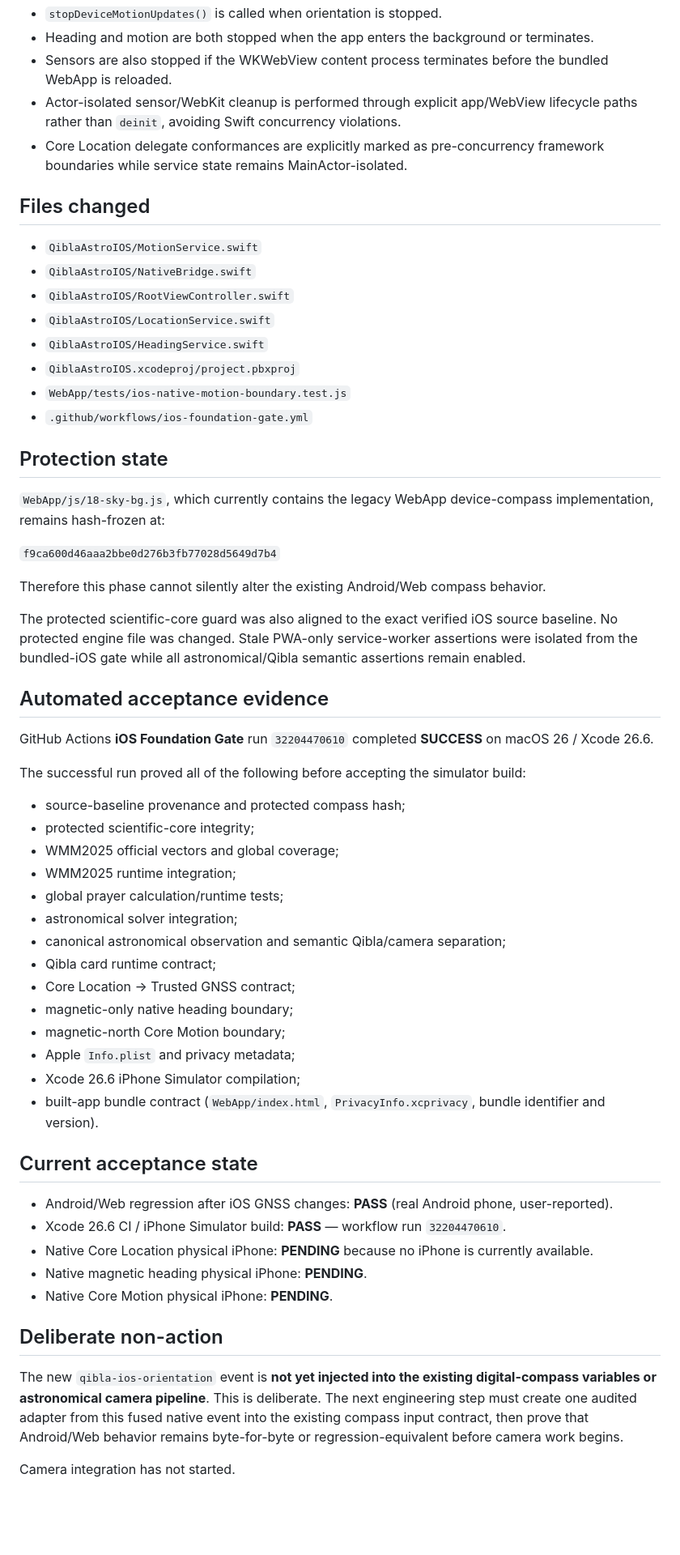
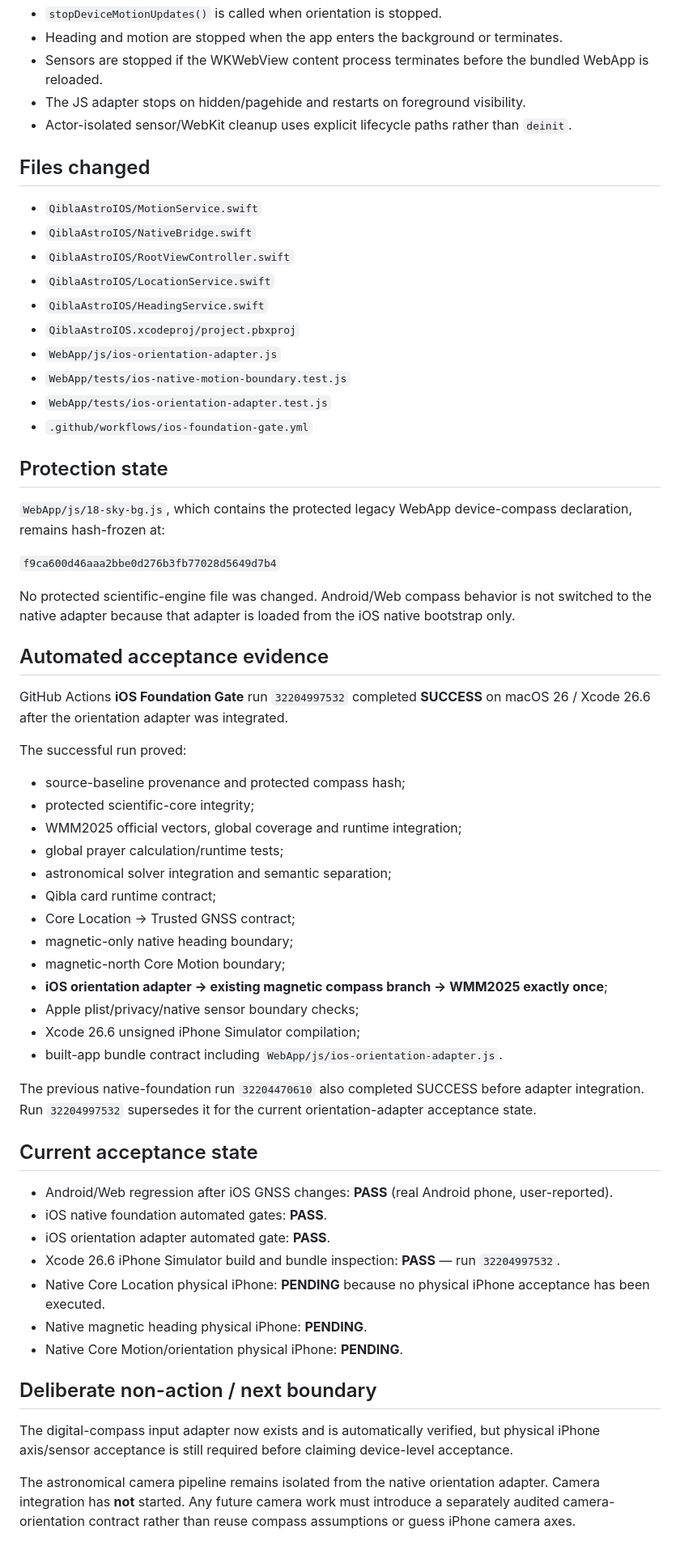
Before and after one commit to msdgabr-sudo/ios-app, a Markdown page: IOS_MOTION_INTEGRATION_REPORT_2026-08-19.md, the part around one of its changes. Shown at 81% size. GitHub-like rendering; blank space fills up the shorter version.

Commit message:
Document successful iOS orientation adapter gate

```diff
--- a/IOS_MOTION_INTEGRATION_REPORT_2026-08-19.md
+++ b/IOS_MOTION_INTEGRATION_REPORT_2026-08-19.md
@@ -42,8 +56,8 @@ The fusion window is 1000 ms. Wrong source markers, wrong reference frame, inval
 - `stopDeviceMotionUpdates()` is called when orientation is stopped.
-- Heading and motion are both stopped when the app enters the background or terminates.
-- Sensors are also stopped if the WKWebView content process terminates before the bundled WebApp is reloaded.
-- Actor-isolated sensor/WebKit cleanup is performed through explicit app/WebView lifecycle paths rather than `deinit`, avoiding Swift concurrency violations.
-- Core Location delegate conformances are explicitly marked as pre-concurrency framework boundaries while service state remains MainActor-isolated.
+- Heading and motion are stopped when the app enters the background or terminates.
+- Sensors are stopped if the WKWebView content process terminates before the bundled WebApp is reloaded.
+- The JS adapter stops on hidden/pagehide and restarts on foreground visibility.
+- Actor-isolated sensor/WebKit cleanup uses explicit lifecycle paths rather than `deinit`.
 
 ## Files changed
 
@@ -53,50 +67,53 @@ The fusion window is 1000 ms. Wrong source markers, wrong reference frame, inval
 - `QiblaAstroIOS/LocationService.swift`
 - `QiblaAstroIOS/HeadingService.swift`
 - `QiblaAstroIOS.xcodeproj/project.pbxproj`
+- `WebApp/js/ios-orientation-adapter.js`
 - `WebApp/tests/ios-native-motion-boundary.test.js`
+- `WebApp/tests/ios-orientation-adapter.test.js`
 - `.github/workflows/ios-foundation-gate.yml`
 
 ## Protection state
 
-`WebApp/js/18-sky-bg.js`, which currently contains the legacy WebApp device-compass implementation, remains hash-frozen at:
+`WebApp/js/18-sky-bg.js`, which contains the protected legacy WebApp device-compass declaration, remains hash-frozen at:
 
 `f9ca600d46aaa2bbe0d276b3fb77028d5649d7b4`
 
-Therefore this phase cannot silently alter the existing Android/Web compass behavior.
-
-The protected scientific-core guard was also aligned to the exact verified iOS source baseline. No protected engine file was changed. Stale PWA-only service-worker assertions were isolated from the bundled-iOS gate while all astronomical/Qibla semantic assertions remain enabled.
+No protected scientific-engine file was changed. Android/Web compass behavior is not switched to the native adapter because that adapter is loaded from the iOS native bootstrap only.
 
 ## Automated acceptance evidence
 
-GitHub Actions **iOS Foundation Gate** run `32204470610` completed **SUCCESS** on macOS 26 / Xcode 26.6.
+GitHub Actions **iOS Foundation Gate** run `32204997532` completed **SUCCESS** on macOS 26 / Xcode 26.6 after the orientation adapter was integrated.
 
-The successful run proved all of the following before accepting the simulator build:
+The successful run proved:
 
 - source-baseline provenance and protected compass hash;
 - protected scientific-core integrity;
-- WMM2025 official vectors and global coverage;
-- WMM2025 runtime integration;
+- WMM2025 official vectors, global coverage and runtime integration;
 - global prayer calculation/runtime tests;
-- astronomical solver integration;
-- canonical astronomical observation and semantic Qibla/camera separation;
+- astronomical solver integration and semantic separation;
 - Qibla card runtime contract;
 - Core Location → Trusted GNSS contract;
 - magnetic-only native heading boundary;
 - magnetic-north Core Motion boundary;
-- Apple `Info.plist` and privacy metadata;
-- Xcode 26.6 iPhone Simulator compilation;
-- built-app bundle contract (`WebApp/index.html`, `PrivacyInfo.xcprivacy`, bundle identifier and version).
+- **iOS orientation adapter → existing magnetic compass branch → WMM2025 exactly once**;
+- Apple plist/privacy/native sensor boundary checks;
+- Xcode 26.6 unsigned iPhone Simulator compilation;
+- built-app bundle contract including `WebApp/js/ios-orientation-adapter.js`.
+
+The previous native-foundation run `32204470610` also completed SUCCESS before adapter integration. Run `32204997532` supersedes it for the current orientation-adapter acceptance state.
 
 ## Current acceptance state
 
 - Android/Web regression after iOS GNSS changes: **PASS** (real Android phone, user-reported).
-- Xcode 26.6 CI / iPhone Simulator build: **PASS** — workflow run `32204470610`.
-- Native Core Location physical iPhone: **PENDING** because no iPhone is currently available.
+- iOS native foundation automated gates: **PASS**.
+- iOS orientation adapter automated gate: **PASS**.
+- Xcode 26.6 iPhone Simulator build and bundle inspection: **PASS** — run `32204997532`.
+- Native Core Location physical iPhone: **PENDING** because no physical iPhone acceptance has been executed.
 - Native magnetic heading physical iPhone: **PENDING**.
-- Native Core Motion physical iPhone: **PENDING**.
+- Native Core Motion/orientation physical iPhone: **PENDING**.
 
-## Deliberate non-action
+## Deliberate non-action / next boundary
 
-The new `qibla-ios-orientation` event is **not yet injected into the existing digital-compass variables or astronomical camera pipeline**. This is deliberate. The next engineering step must create one audited adapter from this fused native event into the existing compass input contract, then prove that Android/Web behavior remains byte-for-byte or regression-equivalent before camera work begins.
+The digital-compass input adapter now exists and is automatically verified, but physical iPhone axis/sensor acceptance is still required before claiming device-level acceptance.
 
-Camera integration has not started.
+The astronomical camera pipeline remains isolated from the native orientation adapter. Camera integration has **not** started. Any future camera work must introduce a separately audited camera-orientation contract rather than reuse compass assumptions or guess iPhone camera axes.
```
Also changed, not shown: other parts of IOS_MOTION_INTEGRATION_REPORT_2026-08-19.md (+28 -14 lines).
